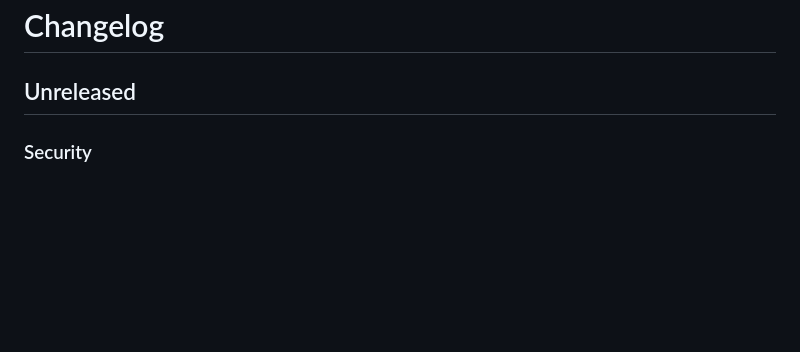
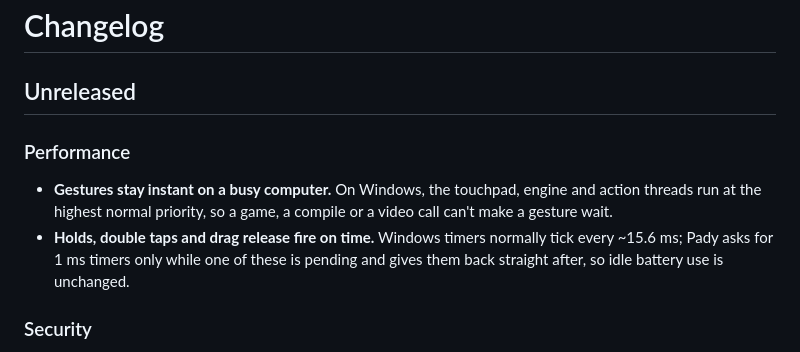
Before and after one commit to lumidren/Pady, a Markdown page: CHANGELOG.md, the part around the change. Drawn GitHub-style; blank space fills up the shorter version.

Commit message:
Note the responsiveness improvements in the changelog

```diff
--- a/CHANGELOG.md
+++ b/CHANGELOG.md
@@ -1,6 +1,10 @@
 # Changelog
 
 ## Unreleased
+
+### Performance
+- **Gestures stay instant on a busy computer.** On Windows, the touchpad, engine and action threads run at the highest normal priority, so a game, a compile or a video call can't make a gesture wait.
+- **Holds, double taps and drag release fire on time.** Windows timers normally tick every ~15.6 ms; Pady asks for 1 ms timers only while one of these is pending and gives them back straight after, so idle battery use is unchanged.
 
 ### Security
 - **The updater no longer includes the `zip` library**, which had three known vulnerabilities (RUSTSEC-2026-0367, -0368, -0369). Pady's updates are a plain setup `.exe` or AppImage, so the zip support was never used.
```
